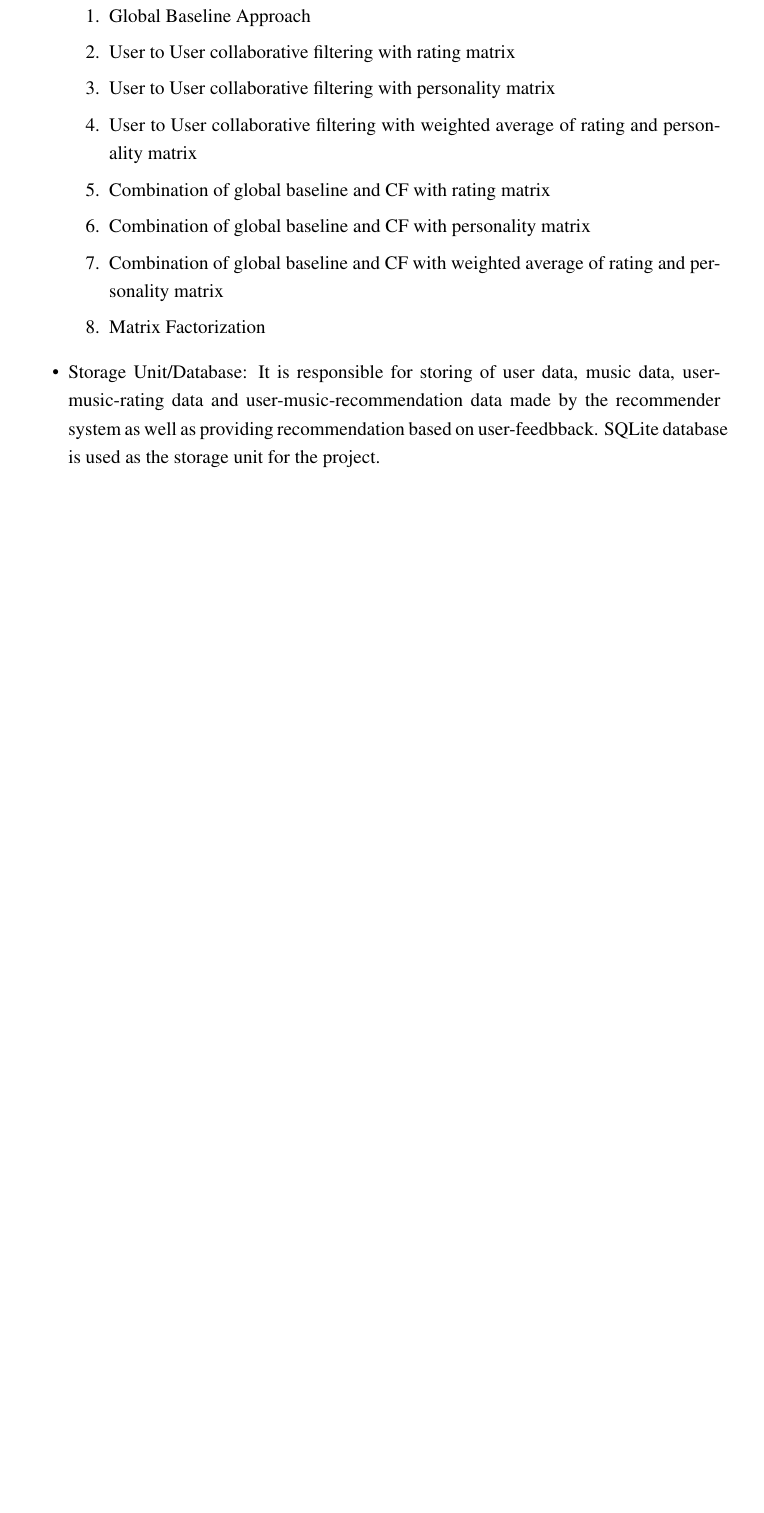
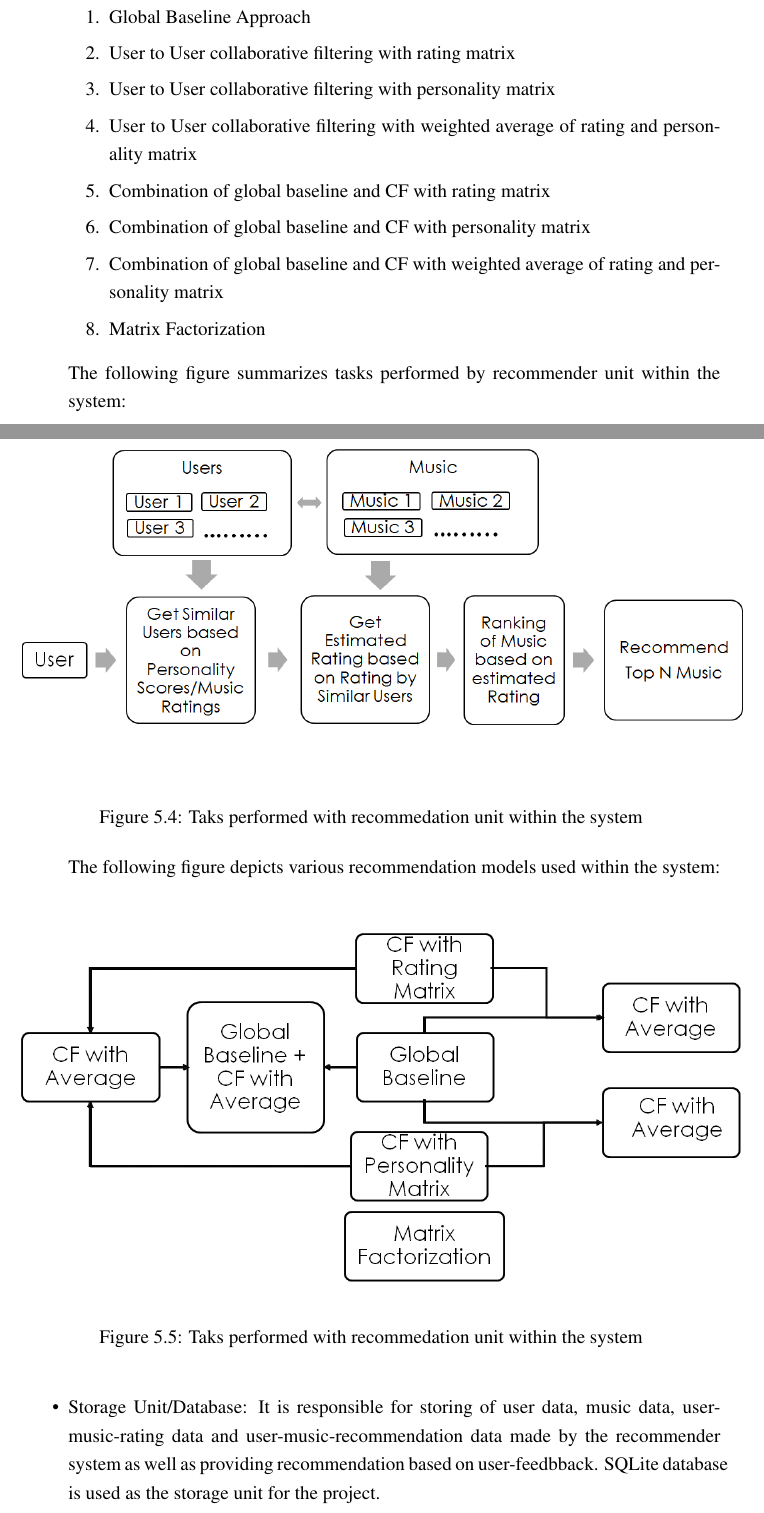
Before and after one commit to nbnbhattarai/ReportCollection, a LaTeX document (major_project_report/main.tex, which reads major_project_report/sec/system_design.tex): part of page 50 of 79 before the commit and two parts of pages 51 and 52 of 82 after it, the two joined at a grey line, cut so that both start at the same text, the shorter picture padded with empty space. Compiled offline with pdfLaTeX.

Commit message:
additional diagram integrated

```diff
--- a/major_project_report/sec/system_design.tex
+++ b/major_project_report/sec/system_design.tex
@@ -43,6 +58,21 @@ They are:
 	\item Combination of global baseline and CF with weighted average of rating and personality matrix
 	\item Matrix Factorization
 \end{enumerate}
+The following figure summarizes tasks performed by recommender unit within the system:
+\newpage
+\begin{figure}[!ht]
+\centering
+\includegraphics[width = 16 cm]{fig/recommendation_block_diagram.png}
+\caption{Taks performed with recommedation unit within the system}
+\label{fig:project}
+\end{figure}
+The following figure depicts various recommendation models used within the system:
+\begin{figure}[!ht]
+\centering
+\includegraphics[width = 16 cm]{fig/recommendation_models.png}
+\caption{Taks performed with recommedation unit within the system}
+\label{fig:project}
+\end{figure}
 \item Storage Unit/Database: It is responsible for storing of user data, music data, user-music-rating data and user-music-recommendation data made by the recommender system as well as providing recommendation based on user-feedbback. SQLite database is used as the storage unit for the project.
 \end{itemize}
 
```
Also changed, not shown: major_project_report/sec/introduction.tex (+1 -1 lines), major_project_report/sec/result.tex (+8 -0 lines), major_project_report/sec/system_design.tex (15 more changed lines).
